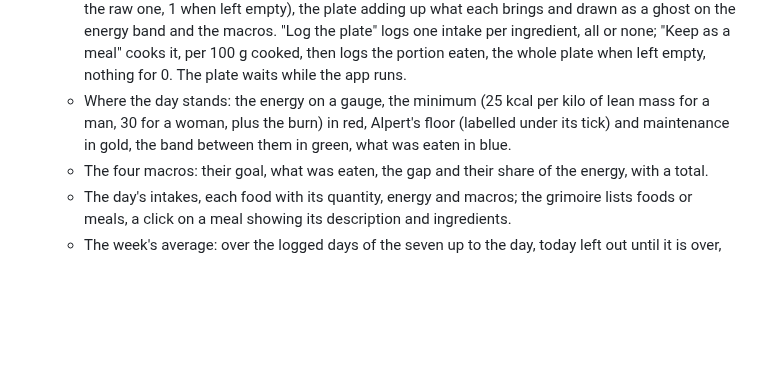
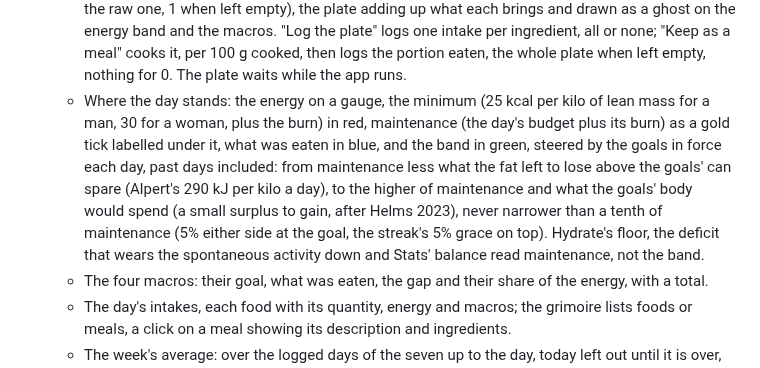
Before and after one commit to Maeevick/grindstone, a Markdown page: README.md, the part around the change. Drawn GitHub-style; blank space fills up the shorter version.

Commit message:
docs: the README tells Fuel's band steered by the goals, maintenance ticked inside it

```diff
--- a/README.md
+++ b/README.md
@@ -33,7 +33,7 @@ Version 0.1, the full scope, on five tabs under an icon bar (🏠 Home, ⚖️ G
   - The week's pace: the weekly change of the body mass, lean mass, fat mass and fat ratio (the slope of the 7-day average over the week, the rate Home's chart reads over its 7 days, from 4 weigh-ins in the week), each figure, never its name, green towards the goal, red away, steady under 0.15% a week (the lean mass's goal being a floor: rising is green wherever it stands, falling plain above the floor and red once at or under it), and one verdict on the body mass, health first, said as a tip in italics between quotation marks: losing faster than the safe lane (the least of 1% of the body mass, 1 kg, and what the fat can spare in a week, at Alpert's 290 kJ per kilo of fat a day), is a warning, said with both figures to the hundredth and the limit that set it, lean mass named only when the tape sees it leave; then very good, good, stable, the wrong way; at the goal within 1%.
 - **Fuel:** intakes from the catalog, one portion when no quantity is typed, the energy and macros to be recorded previewed under the fields.
   - The plate: "Add to the plate" puts foods aside, each with its cooking ratio (the cooked mass over the raw one, 1 when left empty), the plate adding up what each brings and drawn as a ghost on the energy band and the macros. "Log the plate" logs one intake per ingredient, all or none; "Keep as a meal" cooks it, per 100 g cooked, then logs the portion eaten, the whole plate when left empty, nothing for 0. The plate waits while the app runs.
-  - Where the day stands: the energy on a gauge, the minimum (25 kcal per kilo of lean mass for a man, 30 for a woman, plus the burn) in red, Alpert's floor (labelled under its tick) and maintenance in gold, the band between them in green, what was eaten in blue.
+  - Where the day stands: the energy on a gauge, the minimum (25 kcal per kilo of lean mass for a man, 30 for a woman, plus the burn) in red, maintenance (the day's budget plus its burn) as a gold tick labelled under it, what was eaten in blue, and the band in green, steered by the goals in force each day, past days included: from maintenance less what the fat left to lose above the goals' can spare (Alpert's 290 kJ per kilo a day), to the higher of maintenance and what the goals' body would spend (a small surplus to gain, after Helms 2023), never narrower than a tenth of maintenance (5% either side at the goal, the streak's 5% grace on top). Hydrate's floor, the deficit that wears the spontaneous activity down and Stats' balance read maintenance, not the band.
   - The four macros: their goal, what was eaten, the gap and their share of the energy, with a total.
   - The day's intakes, each food with its quantity, energy and macros; the grimoire lists foods or meals, a click on a meal showing its description and ingredients.
   - The week's average: over the logged days of the seven up to the day, today left out until it is over, the energy and each macro a day against the average of their bands, coloured by it, with the days that stood in theirs; then a tip naming what runs short and what runs over, furthest first.
```
